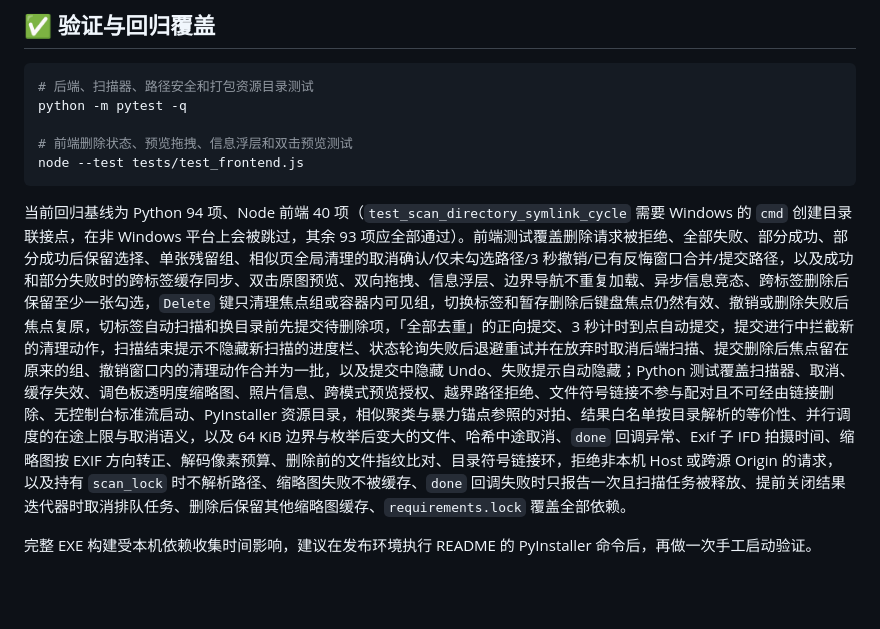
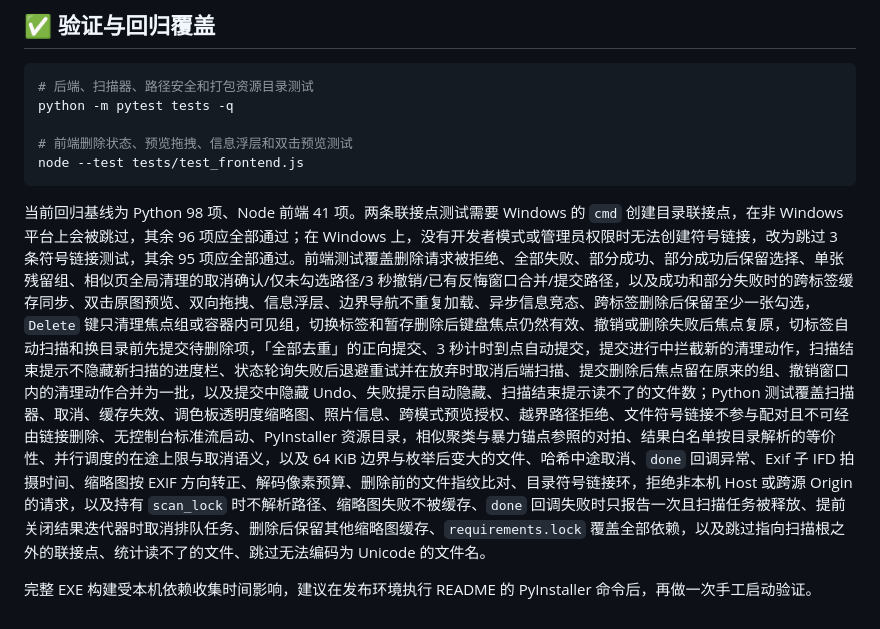
Before and after one commit to OranngeAustin/photo-cleaner, a Markdown page: README.md, the part around the change. GitHub-like rendering; blank space fills up the shorter version.

````diff
--- a/README.md
+++ b/README.md
@@ -100,12 +100,12 @@ pyinstaller -F -w --name PhotoCleaner --add-data "web;web" main.py
 
 ```bash
 # 后端、扫描器、路径安全和打包资源目录测试
-python -m pytest -q
+python -m pytest tests -q
 
 # 前端删除状态、预览拖拽、信息浮层和双击预览测试
 node --test tests/test_frontend.js
 ```
 
-当前回归基线为 Python 94 项、Node 前端 40 项（`test_scan_directory_symlink_cycle` 需要 Windows 的 `cmd` 创建目录联接点，在非 Windows 平台上会被跳过，其余 93 项应全部通过）。前端测试覆盖删除请求被拒绝、全部失败、部分成功、部分成功后保留选择、单张残留组、相似页全局清理的取消确认/仅未勾选路径/3 秒撤销/已有反悔窗口合并/提交路径，以及成功和部分失败时的跨标签缓存同步、双击原图预览、双向拖拽、信息浮层、边界导航不重复加载、异步信息竞态、跨标签删除后保留至少一张勾选，`Delete` 键只清理焦点组或容器内可见组，切换标签和暂存删除后键盘焦点仍然有效、撤销或删除失败后焦点复原，切标签自动扫描和换目录前先提交待删除项，「全部去重」的正向提交、3 秒计时到点自动提交，提交进行中拦截新的清理动作，扫描结束提示不隐藏新扫描的进度栏、状态轮询失败后退避重试并在放弃时取消后端扫描、提交删除后焦点留在原来的组、撤销窗口内的清理动作合并为一批，以及提交中隐藏 Undo、失败提示自动隐藏；Python 测试覆盖扫描器、取消、缓存失效、调色板透明度缩略图、照片信息、跨模式预览授权、越界路径拒绝、文件符号链接不参与配对且不可经由链接删除、无控制台标准流启动、PyInstaller 资源目录，相似聚类与暴力锚点参照的对拍、结果白名单按目录解析的等价性、并行调度的在途上限与取消语义，以及 64 KiB 边界与枚举后变大的文件、哈希中途取消、`done` 回调异常、Exif 子 IFD 拍摄时间、缩略图按 EXIF 方向转正、解码像素预算、删除前的文件指纹比对、目录符号链接环，拒绝非本机 Host 或跨源 Origin 的请求，以及持有 `scan_lock` 时不解析路径、缩略图失败不被缓存、`done` 回调失败时只报告一次且扫描任务被释放、提前关闭结果迭代器时取消排队任务、删除后保留其他缩略图缓存、`requirements.lock` 覆盖全部依赖。
+当前回归基线为 Python 98 项、Node 前端 41 项。两条联接点测试需要 Windows 的 `cmd` 创建目录联接点，在非 Windows 平台上会被跳过，其余 96 项应全部通过；在 Windows 上，没有开发者模式或管理员权限时无法创建符号链接，改为跳过 3 条符号链接测试，其余 95 项应全部通过。前端测试覆盖删除请求被拒绝、全部失败、部分成功、部分成功后保留选择、单张残留组、相似页全局清理的取消确认/仅未勾选路径/3 秒撤销/已有反悔窗口合并/提交路径，以及成功和部分失败时的跨标签缓存同步、双击原图预览、双向拖拽、信息浮层、边界导航不重复加载、异步信息竞态、跨标签删除后保留至少一张勾选，`Delete` 键只清理焦点组或容器内可见组，切换标签和暂存删除后键盘焦点仍然有效、撤销或删除失败后焦点复原，切标签自动扫描和换目录前先提交待删除项，「全部去重」的正向提交、3 秒计时到点自动提交，提交进行中拦截新的清理动作，扫描结束提示不隐藏新扫描的进度栏、状态轮询失败后退避重试并在放弃时取消后端扫描、提交删除后焦点留在原来的组、撤销窗口内的清理动作合并为一批，以及提交中隐藏 Undo、失败提示自动隐藏、扫描结束提示读不了的文件数；Python 测试覆盖扫描器、取消、缓存失效、调色板透明度缩略图、照片信息、跨模式预览授权、越界路径拒绝、文件符号链接不参与配对且不可经由链接删除、无控制台标准流启动、PyInstaller 资源目录，相似聚类与暴力锚点参照的对拍、结果白名单按目录解析的等价性、并行调度的在途上限与取消语义，以及 64 KiB 边界与枚举后变大的文件、哈希中途取消、`done` 回调异常、Exif 子 IFD 拍摄时间、缩略图按 EXIF 方向转正、解码像素预算、删除前的文件指纹比对、目录符号链接环，拒绝非本机 Host 或跨源 Origin 的请求，以及持有 `scan_lock` 时不解析路径、缩略图失败不被缓存、`done` 回调失败时只报告一次且扫描任务被释放、提前关闭结果迭代器时取消排队任务、删除后保留其他缩略图缓存、`requirements.lock` 覆盖全部依赖，以及跳过指向扫描根之外的联接点、统计读不了的文件、跳过无法编码为 Unicode 的文件名。
 
 完整 EXE 构建受本机依赖收集时间影响，建议在发布环境执行 README 的 PyInstaller 命令后，再做一次手工启动验证。
````
Also changed, not shown: CLAUDE.md (+5 -5 lines).
